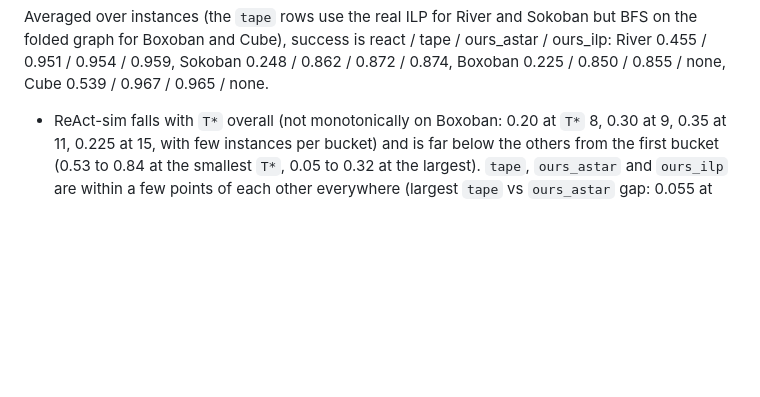
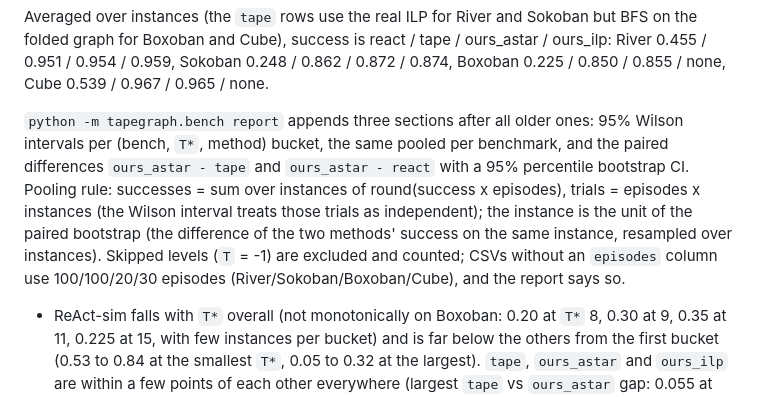
Before and after one commit to Harsh-v69/MachineLearningCP, a Markdown page: README.md, the part around the change. Drawn GitHub-style; blank space fills up the shorter version.

Commit message:
README: describe the report's CI sections and the pooling rule
Co-Authored-By: Claude Sonnet 5.5 <noreply@anthropic.com>

```diff
--- a/README.md
+++ b/README.md
@@ -215,6 +215,14 @@ and Sokoban, 30 Cube, 20 Boxoban; each instance has its own noise seed, shared b
 Averaged over instances (the `tape` rows use the real ILP for River and Sokoban but BFS on the folded graph for
 Boxoban and Cube), success is react / tape / ours_astar / ours_ilp: River 0.455 / 0.951 / 0.954 / 0.959,
 Sokoban 0.248 / 0.862 / 0.872 / 0.874, Boxoban 0.225 / 0.850 / 0.855 / none, Cube 0.539 / 0.967 / 0.965 / none.
+
+`python -m tapegraph.bench report` appends three sections after all older ones: 95% Wilson intervals per (bench, `T*`,
+method) bucket, the same pooled per benchmark, and the paired differences `ours_astar - tape` and
+`ours_astar - react` with a 95% percentile bootstrap CI. Pooling rule: successes = sum over instances of
+round(success x episodes), trials = episodes x instances (the Wilson interval treats those trials as independent);
+the instance is the unit of the paired bootstrap (the difference of the two methods' success on the same instance,
+resampled over instances). Skipped levels (`T` = -1) are excluded and counted; CSVs without an `episodes` column use
+100/100/20/30 episodes (River/Sokoban/Boxoban/Cube), and the report says so.
 
 - ReAct-sim falls with `T*` overall (not monotonically on Boxoban: 0.20 at `T*` 8, 0.30 at 9, 0.35 at 11, 0.225 at 15,
   with few instances per bucket) and is far below the others from the first bucket (0.53 to 0.84 at the smallest `T*`,
```
